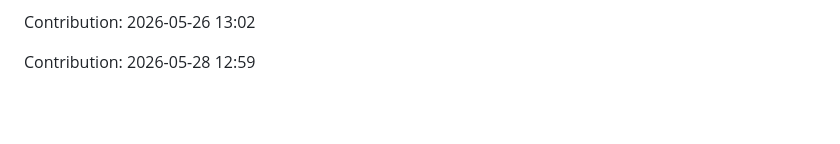
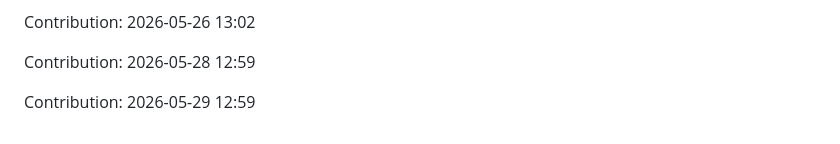
Before and after one commit to urvashi181/Myfiirstrepo, a Markdown page: repo/README.md, the part around the change. Drawn GitHub-style; blank space fills up the shorter version.

Commit message:
Contribution: 2026-05-29 12:59

```diff
--- a/repo/README.md
+++ b/repo/README.md
@@ -2875,3 +2875,5 @@ Contribution: 2026-05-26 13:01
 Contribution: 2026-05-26 13:02
 
 Contribution: 2026-05-28 12:59
+
+Contribution: 2026-05-29 12:59
```
